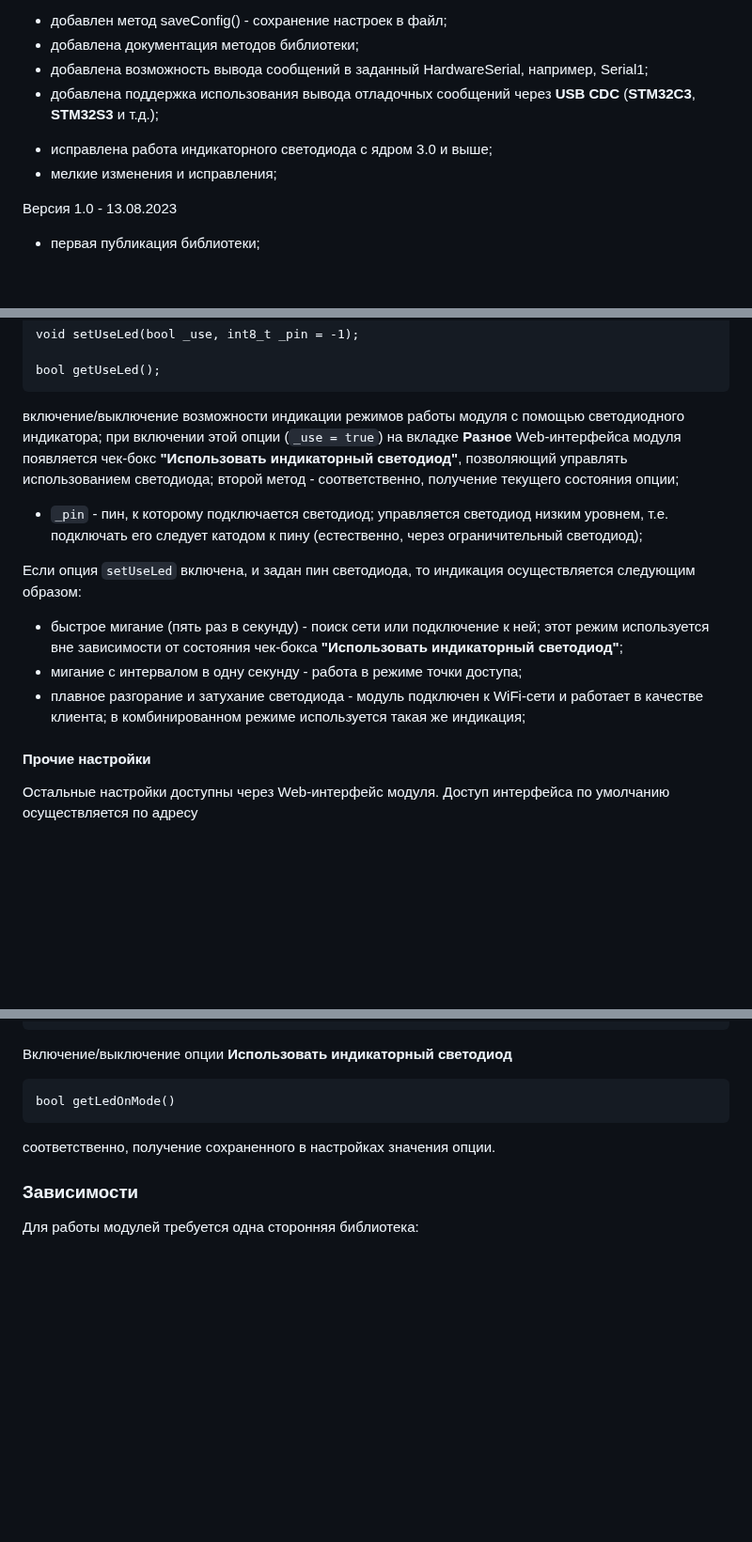
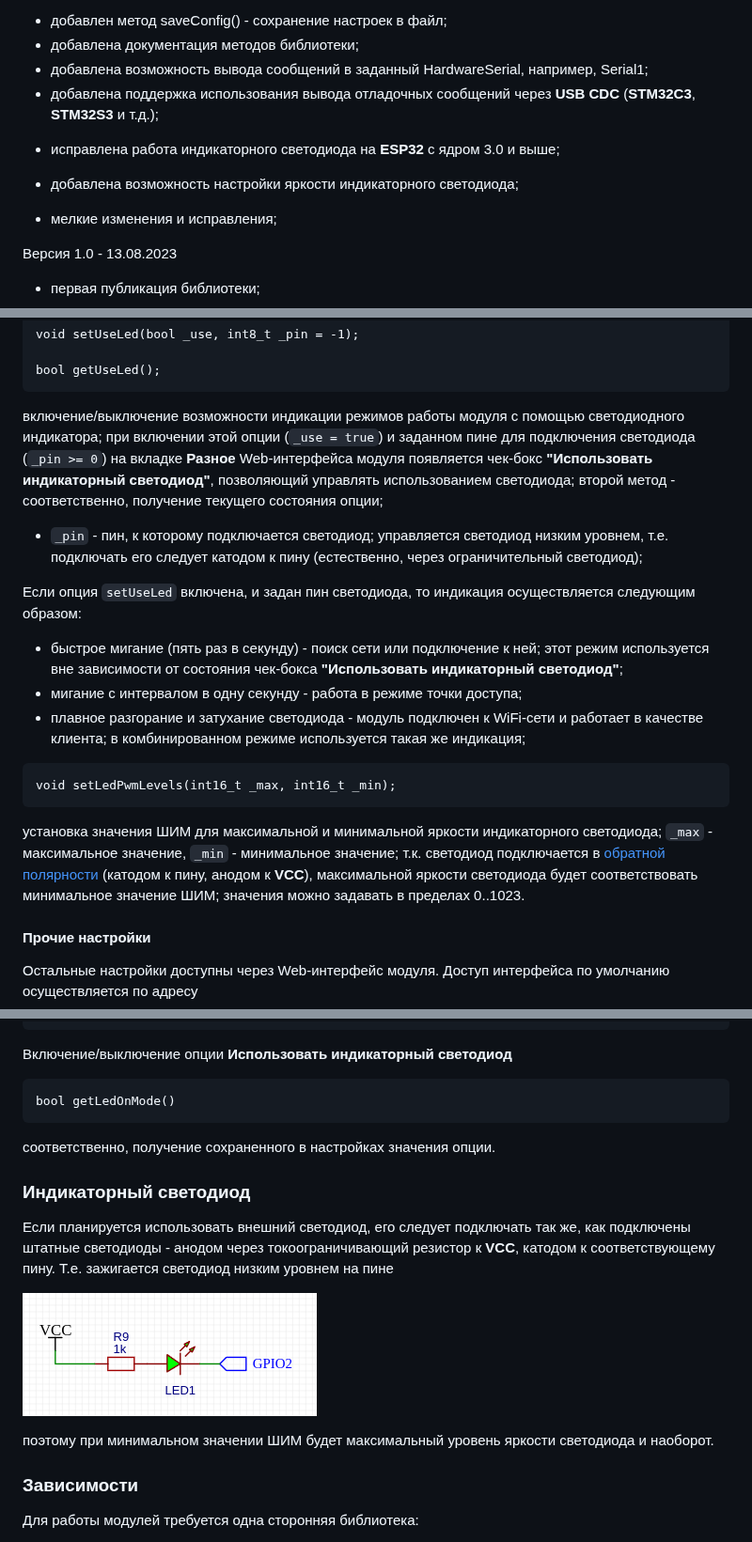
Before and after one commit to VAleSh-Soft/shWiFiConfig, a Markdown page: readme.md, 3 parts joined by grey strips. Shown at 94% size. Drawn GitHub-style; pictures changed too: docs/0001.png (added); blank space fills up the shorter version.

````diff
--- a/readme.md
+++ b/readme.md
@@ -34,7 +35,8 @@
 + добавлена документация методов библиотеки;
 + добавлена возможность вывода сообщений в заданный HardwareSerial, например, Serial1;
 + добавлена поддержка использования вывода отладочных сообщений через **USB CDC** (**STM32C3**, **STM32S3** и т.д.);
-* исправлена работа индикаторного светодиода с ядром 3.0 и выше;
+* исправлена работа индикаторного светодиода на **ESP32** с ядром 3.0 и выше;
++ добавлена возможность настройки яркости индикаторного светодиода;
 * мелкие изменения и исправления;
 
  Версия 1.0 - 13.08.2023
@@ -160,7 +162,7 @@ void setUseLed(bool _use, int8_t _pin = -1);
 
 bool getUseLed();
 ```
-включение/выключение возможности индикации режимов работы модуля с помощью светодиодного индикатора; при включении этой опции (`_use = true`) на вкладке **Разное** Web-интерфейса модуля появляется чек-бокс **"Использовать индикаторный светодиод"**, позволяющий управлять использованием светодиода; второй метод - соответственно, получение текущего состояния опции;
+включение/выключение возможности индикации режимов работы модуля с помощью светодиодного индикатора; при включении этой опции (`_use = true`) и заданном пине для подключения светодиода (`_pin >= 0`) на вкладке **Разное** Web-интерфейса модуля появляется чек-бокс **"Использовать индикаторный светодиод"**, позволяющий управлять использованием светодиода; второй метод - соответственно, получение текущего состояния опции;
 
 - `_pin` - пин, к которому подключается светодиод; управляется светодиод низким уровнем, т.е. подключать его следует катодом к пину (естественно, через ограничительный светодиод);
 
@@ -169,6 +171,11 @@ bool getUseLed();
 - быстрое мигание (пять раз в секунду) - поиск сети или подключение к ней; этот режим используется вне зависимости от состояния чек-бокса **"Использовать индикаторный светодиод"**;
 - мигание с интервалом в одну секунду - работа в режиме точки доступа;
 - плавное разгорание и затухание светодиода - модуль подключен к WiFi-сети и работает в качестве клиента; в комбинированном режиме используется такая же индикация;
+
+```
+void setLedPwmLevels(int16_t _max, int16_t _min);
+```
+установка значения ШИМ для максимальной и минимальной яркости индикаторного светодиода; `_max` - максимальное значение, `_min` - минимальное значение; т.к. светодиод подключается в [обратной полярности](#индикаторный-светодиод) (катодом к пину, анодом к **VCC**), максимальной яркости светодиода будет соответствовать минимальное значение ШИМ; значения можно задавать в пределах 0..1023.
 
 #### Прочие настройки
 
@@ -309,6 +316,15 @@ bool getLedOnMode()
 соответственно, получение сохраненного в настройках значения опции.
 
 
+### Индикаторный светодиод
+
+Если планируется использовать внешний светодиод, его следует подключать так же, как подключены штатные светодиоды - анодом через токоограничивающий резистор к **VCC**, катодом к соответствующему пину. Т.е. зажигается светодиод низким уровнем на пине
+
+![alt text](docs/0001.png)
+
+поэтому при минимальном значении ШИМ будет максимальный уровень яркости светодиода и наоборот.
+
+
 ### Зависимости
 
 Для работы модулей требуется одна сторонняя библиотека:
````
Also changed, not shown: other parts of readme.md (+2 -1 lines), 4 other files.
